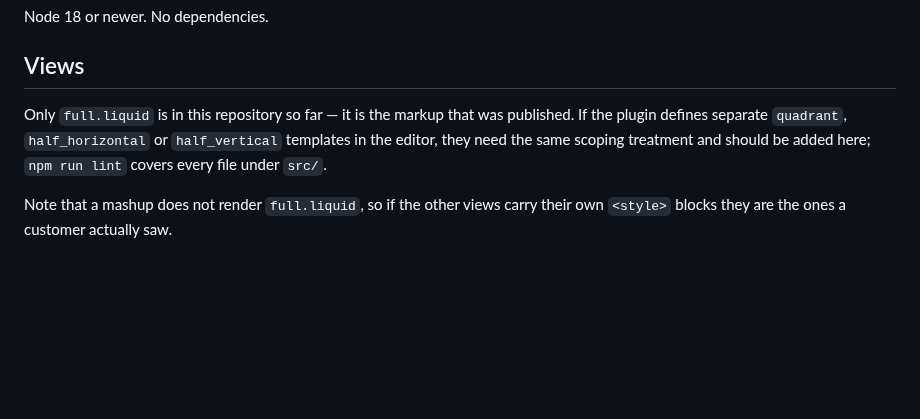
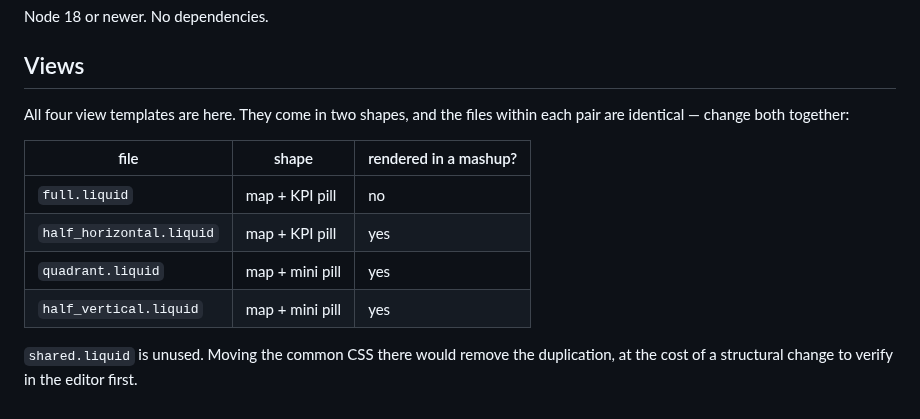
Before and after one commit to nikokoren/iss_tracker_map, a Markdown page: README.md, the part around the change. Drawn GitHub-style; blank space fills up the shorter version.

```diff
--- a/README.md
+++ b/README.md
@@ -78,10 +78,15 @@ Node 18 or newer. No dependencies.
 
 ## Views
 
-Only `full.liquid` is in this repository so far — it is the markup that was
-published. If the plugin defines separate `quadrant`, `half_horizontal` or
-`half_vertical` templates in the editor, they need the same scoping treatment
-and should be added here; `npm run lint` covers every file under `src/`.
+All four view templates are here. They come in two shapes, and the files within
+each pair are identical — change both together:
 
-Note that a mashup does not render `full.liquid`, so if the other views carry
-their own `<style>` blocks they are the ones a customer actually saw.
+| file | shape | rendered in a mashup? |
+| --- | --- | --- |
+| `full.liquid` | map + KPI pill | no |
+| `half_horizontal.liquid` | map + KPI pill | yes |
+| `quadrant.liquid` | map + mini pill | yes |
+| `half_vertical.liquid` | map + mini pill | yes |
+
+`shared.liquid` is unused. Moving the common CSS there would remove the
+duplication, at the cost of a structural change to verify in the editor first.
```
Also changed, not shown: docs/mashup-css-scoping.md (+81 -55 lines), docs/img/mashup-leaking.png, 5 other files.
